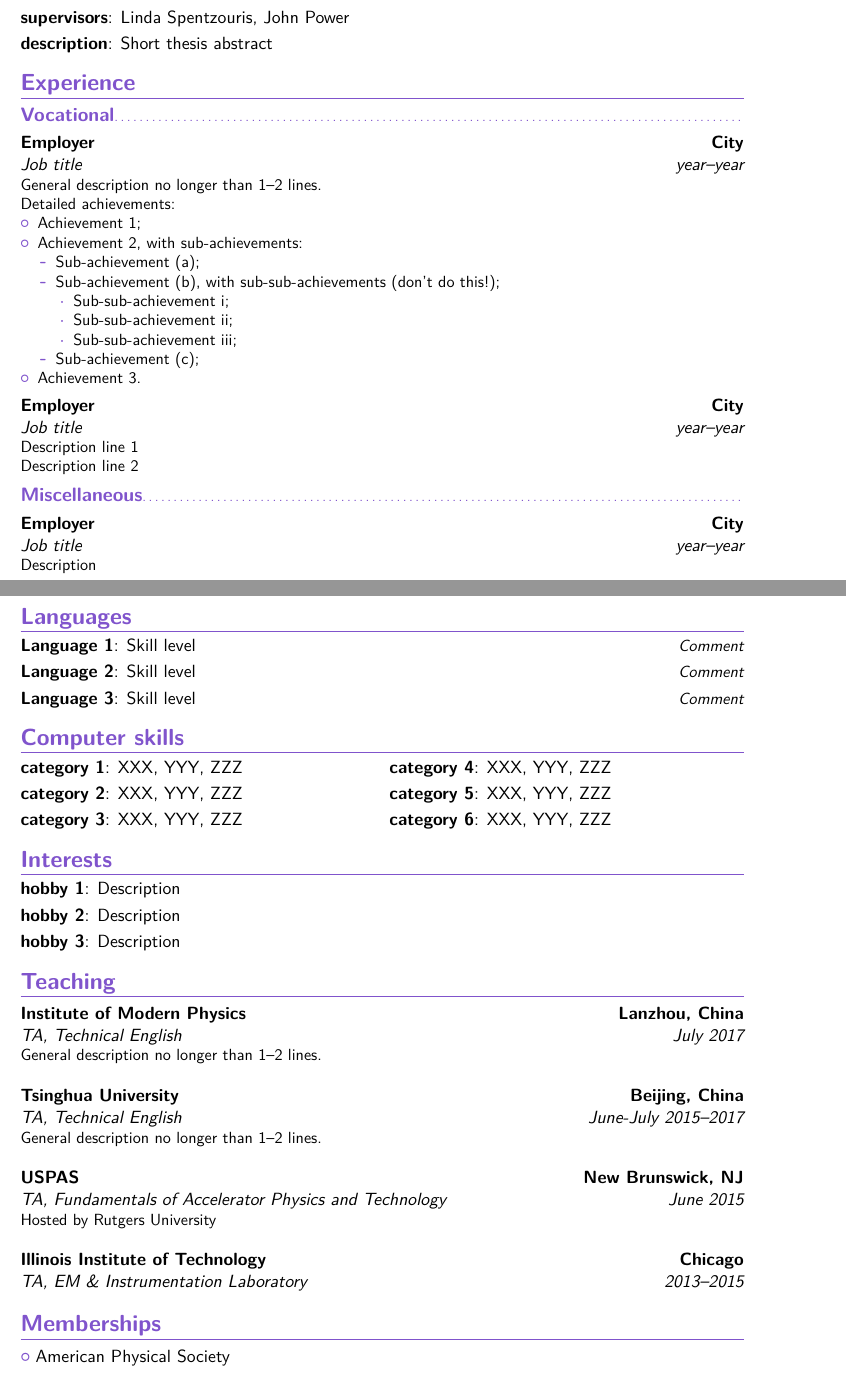
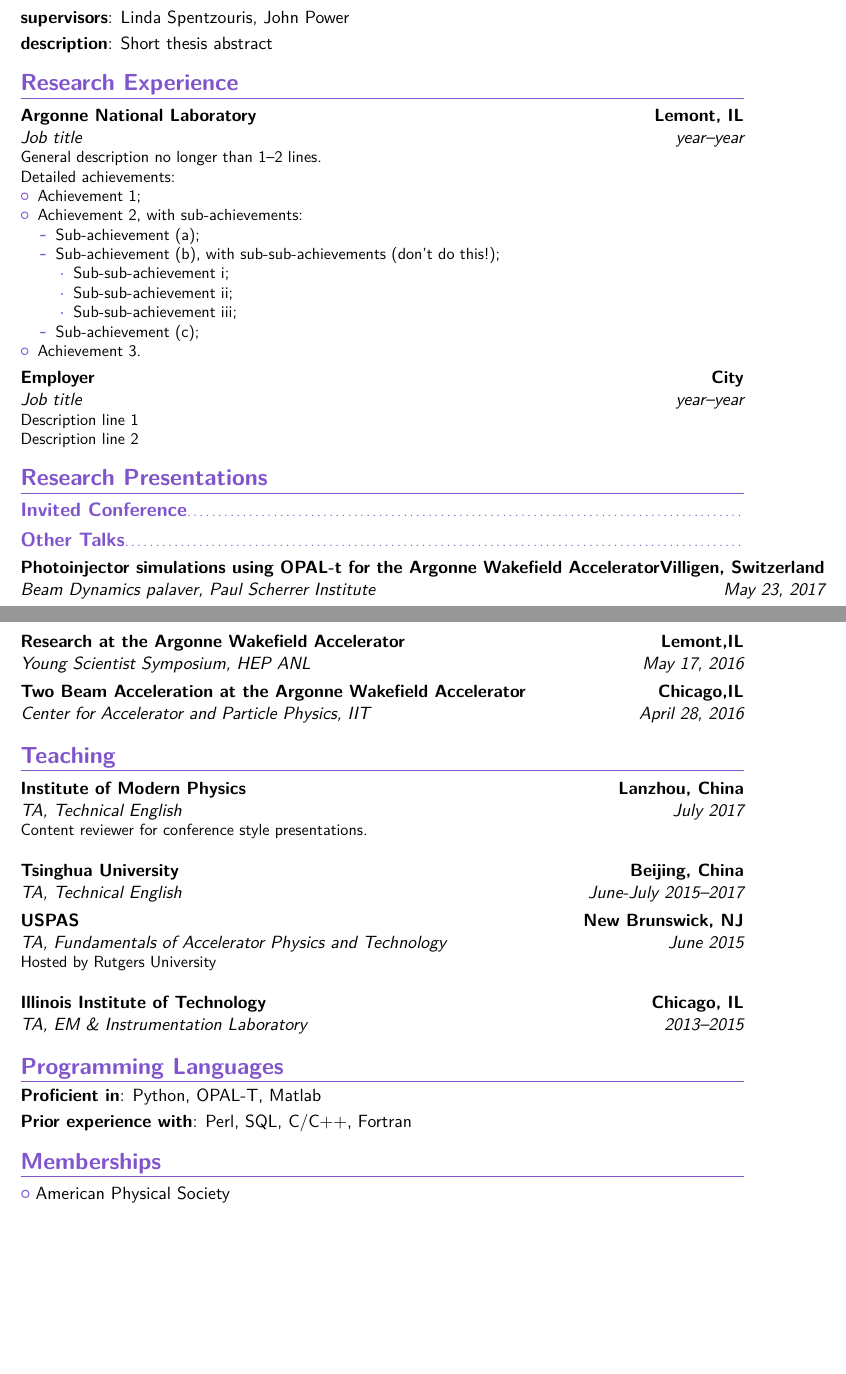
Before and after one commit to nneveu/thesis, a LaTeX CV (cv/NeveuNicole_CV.tex): two parts of pages 1 and 2 of 4 before the commit and two parts of pages 1 and 2 of 3 after it, joined at a grey line, cut so that both start at the same text, the shorter picture padded with empty space. Compiled offline with pdfLaTeX.

Commit message:
More edits to CV

```diff
--- a/cv/NeveuNicole_CV.tex
+++ b/cv/NeveuNicole_CV.tex
@@ -28,7 +28,7 @@
 \title{CV}                               % optional, remove / comment the line if not wanted
 \address{9700 Cass Avenue}{Lemont, IL 60439}{USA}% optional, remove / comment the line if not wanted; the "postcode city" and and "country" arguments can be omitted or provided empty
 %\phone[mobile]{+1~(234)~567~890}                   % optional, remove / comment the line if not wanted
-\phone[fixed]{+1~(345)~678~901}                    % optional, remove / comment the line if not wanted
+\phone[fixed]{+1~(630)~252~7333}                    % optional, remove / comment the line if not wanted
 %\phone[fax]{+3~(456)~789~012}                      % optional, remove / comment the line if not wanted
 \email{nneveu@anl.gov}                               % optional, remove / comment the line if not wanted
 \email{nneveu@hawk.iit.edu}
@@ -63,9 +63,8 @@
 \cvitem{supervisors}{Linda Spentzouris, John Power}
 \cvitem{description}{Short thesis abstract}
 
-\section{Experience}
-\subsection{Vocational}
-\cventry{year--year}{Job title}{Employer}{City}{}{General description no longer than 1--2 lines.\newline{}%
+\section{Research Experience}
+\cventry{year--year}{Job title}{Argonne National Laboratory}{Lemont, IL}{}{General description no longer than 1--2 lines.\newline{}%
 Detailed achievements:%
 \begin{itemize}%
 \item Achievement 1;
@@ -83,32 +82,30 @@ Detailed achievements:%
 \item Achievement 3.
 \end{itemize}}
 \cventry{year--year}{Job title}{Employer}{City}{}{Description line 1\newline{}Description line 2}
-\subsection{Miscellaneous}
-\cventry{year--year}{Job title}{Employer}{City}{}{Description}
 
-\section{Languages}
-\cvitemwithcomment{Language 1}{Skill level}{Comment}
-\cvitemwithcomment{Language 2}{Skill level}{Comment}
-\cvitemwithcomment{Language 3}{Skill level}{Comment}
+\section{Research Presentations}
+\subsection{Invited Conference} %Workshops, Symposium
+%\subsection{Seminar and Colloquia}
+\subsection{Other Talks}
+\cventry{May 23, 2017}{Beam Dynamics palaver, Paul Scherrer Institute}{Photoinjector simulations using OPAL-t for the Argonne Wakefield Accelerator}{Villigen, Switzerland}{}{}%}
 
-\section{Computer skills}
-\cvdoubleitem{category 1}{XXX, YYY, ZZZ}{category 4}{XXX, YYY, ZZZ}
-\cvdoubleitem{category 2}{XXX, YYY, ZZZ}{category 5}{XXX, YYY, ZZZ}
-\cvdoubleitem{category 3}{XXX, YYY, ZZZ}{category 6}{XXX, YYY, ZZZ}
+\cventry{May 17, 2016}{Young Scientist Symposium, HEP ANL}{Research at the Argonne Wakefield Accelerator}{Lemont,IL}{}{}%}
 
-\section{Interests}
-\cvitem{hobby 1}{Description}
-\cvitem{hobby 2}{Description}
-\cvitem{hobby 3}{Description}
+\cventry{April 28, 2016}{Center for Accelerator and Particle Physics, IIT}{Two Beam Acceleration at the Argonne Wakefield Accelerator}{Chicago,IL}{}{}%}
+
 
 \section{Teaching}
-\cventry{July 2017}{TA, Technical English}{Institute of Modern Physics}{Lanzhou, China}{}{General description no longer than 1--2 lines.\newline{}}%}
+\cventry{July 2017}{TA, Technical English}{Institute of Modern Physics}{Lanzhou, China}{}{Content reviewer for conference style presentations.\newline{}}%}
 
-\cventry{June-July 2015--2017}{TA, Technical English}{Tsinghua University}{Beijing, China}{}{General description no longer than 1--2 lines.\newline{}}%}
+\cventry{June-July 2015--2017}{TA, Technical English}{Tsinghua University}{Beijing, China}{}{}%}
 
 \cventry{June 2015}{TA, Fundamentals of Accelerator Physics and Technology}{USPAS}{New Brunswick, NJ}{}{Hosted by Rutgers University\newline{}}
 
-\cventry{2013--2015}{TA, EM \& Instrumentation Laboratory}{Illinois Institute of Technology}{Chicago}{}{}
+\cventry{2013--2015}{TA, EM \& Instrumentation Laboratory}{Illinois Institute of Technology}{Chicago, IL}{}{}
+
+\section{Programming Languages}
+\cvitem{Proficient in}{Python, OPAL-T, Matlab}
+\cvitem{Prior experience with}{Perl, SQL, C/C++, Fortran}
 
 \section{Memberships}
 \cvlistdoubleitem{American Physical Society}{}
```
